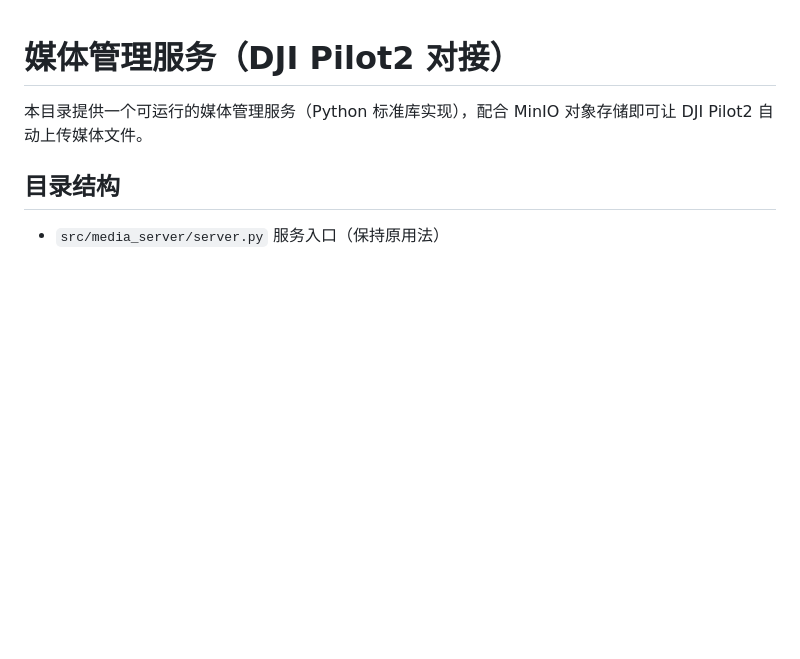
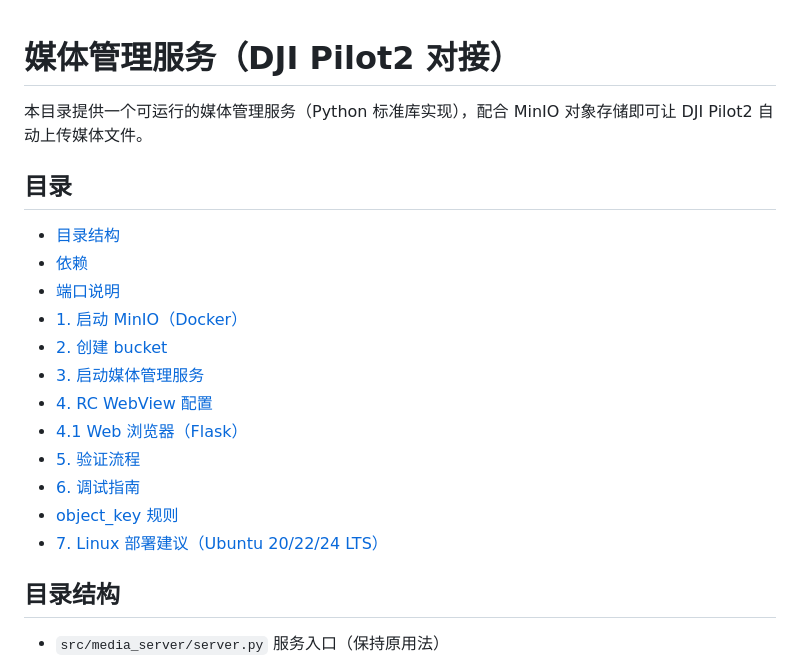
Before and after one commit to GrooveWJH/MediaServer-CloudAPI, a Markdown page: README.md, the part around the change printed below. Rendered like a GitHub page; blank space fills up the shorter version.

```diff
--- a/README.md
+++ b/README.md
@@ -2,6 +2,20 @@
 
 本目录提供一个可运行的媒体管理服务（Python 标准库实现），配合 MinIO 对象存储即可让 DJI Pilot2 自动上传媒体文件。
 
+## 目录
+
+- [目录结构](#目录结构)
+- [依赖](#依赖)
+- [端口说明](#端口说明)
+- [1. 启动 MinIO（Docker）](#1-启动-miniodocker)
+- [2. 创建 bucket](#2-创建-bucket)
+- [3. 启动媒体管理服务](#3-启动媒体管理服务)
+- [4. RC WebView 配置](#4-rc-webview-配置)
+- [4.1 Web 浏览器（Flask）](#41-web-浏览器flask)
+- [5. 验证流程](#5-验证流程)
+- [6. 调试指南](#6-调试指南)
+- [object_key 规则](#object_key-规则)
+- [7. Linux 部署建议（Ubuntu 20/22/24 LTS）](#7-linux-部署建议ubuntu-202224-lts)
 ## 目录结构
 
 - `src/media_server/server.py` 服务入口（保持原用法）
```
Also changed, not shown: other parts of README.md (+66 -0 lines).
